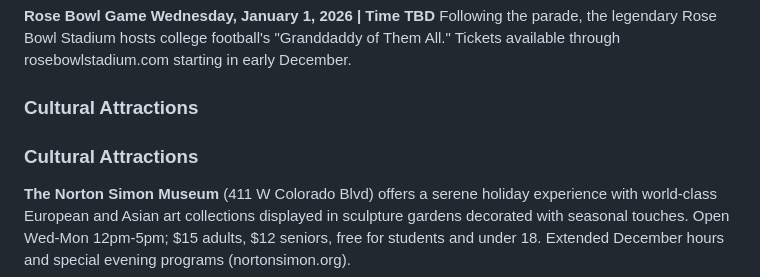
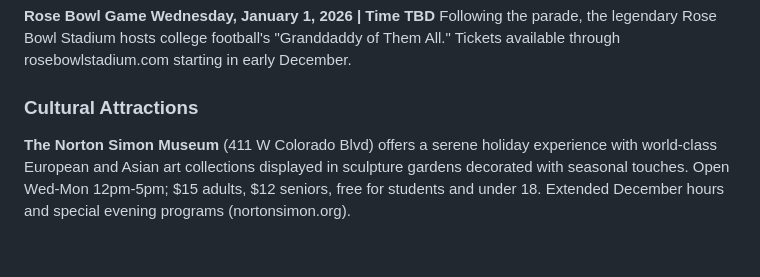
Before and after one commit to CurationsLA/11-12-2025-ghost, a Markdown page: final/pasadena.md, the part around the change. GitHub-like rendering; blank space fills up the shorter version.

Commit message:
Update final/pasadena.md
Co-authored-by: Copilot <175728472+Copilot@users.noreply.github.com>

```diff
--- a/final/pasadena.md
+++ b/final/pasadena.md
@@ -81,7 +81,6 @@ Following the parade, the legendary Rose Bowl Stadium hosts college football's "
 
 ### Cultural Attractions
 
-### Cultural Attractions
 
 **The Norton Simon Museum** (411 W Colorado Blvd) offers a serene holiday experience with world-class European and Asian art collections displayed in sculpture gardens decorated with seasonal touches. Open Wed-Mon 12pm-5pm; $15 adults, $12 seniors, free for students and under 18. Extended December hours and special evening programs (nortonsimon.org).
 
```
